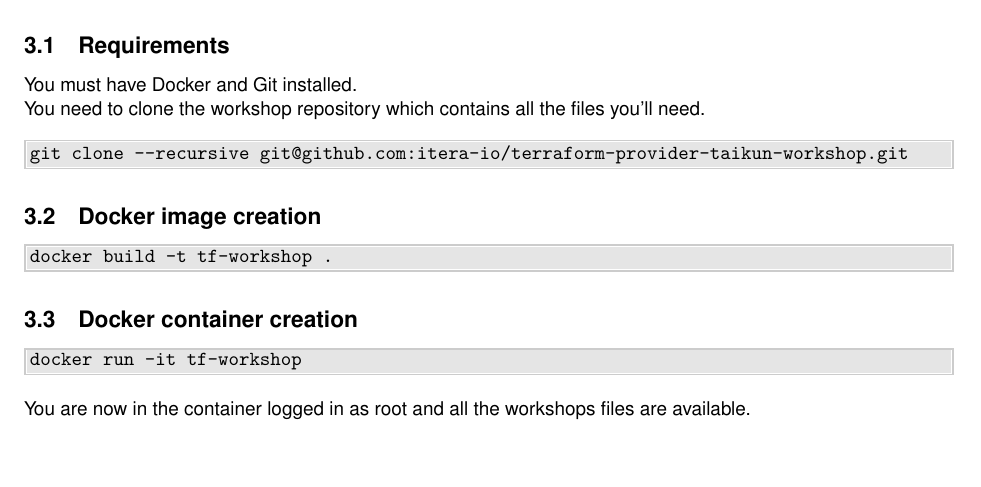
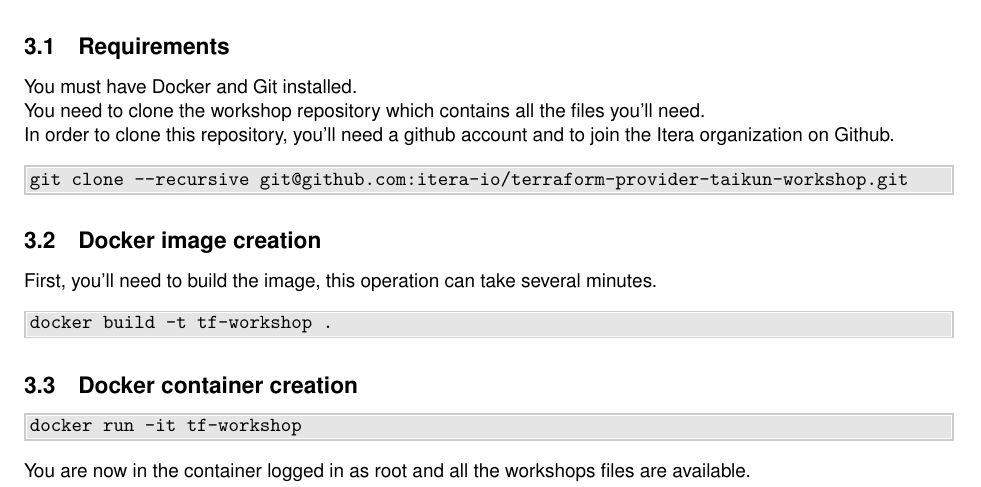
Before and after one commit to itera-io/terraform-provider-taikun-workshop, a LaTeX document (src/main_win.tex, which reads src/setup_docker.tex): part of page 2 of 4, cut so that both start at the same text, the shorter picture padded with empty space. Compiled offline with pdfLaTeX.

Commit message:
feat: improve docker instructions

```diff
--- a/src/setup_docker.tex
+++ b/src/setup_docker.tex
@@ -5,13 +5,16 @@
 \subsection{Requirements}
 
 You must have Docker and Git installed.\\
-You need to clone the workshop repository which contains all the files you'll need.
+You need to clone the workshop repository which contains all the files you'll need.\\
+In order to clone this repository, you'll need a github account and to join the Itera organization on Github.
 
 \begin{shell}
 git clone --recursive git@github.com:itera-io/terraform-provider-taikun-workshop.git
 \end{shell}
 
 \subsection{Docker image creation}
+
+First, you'll need to build the image, this operation can take several minutes.
 
 \begin{shell}
 docker build -t tf-workshop .
```
